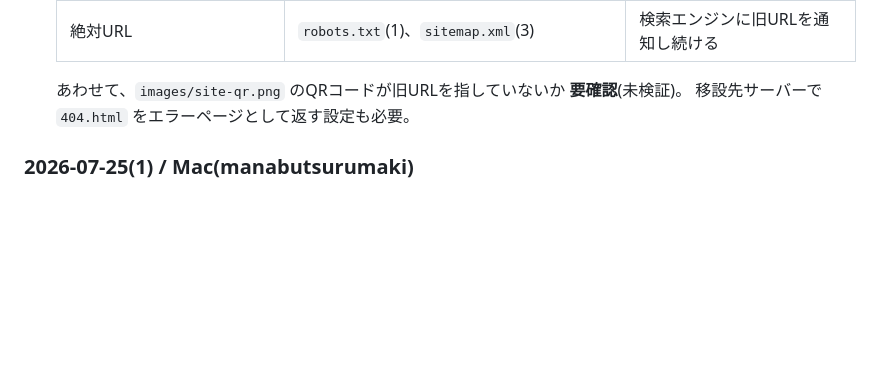
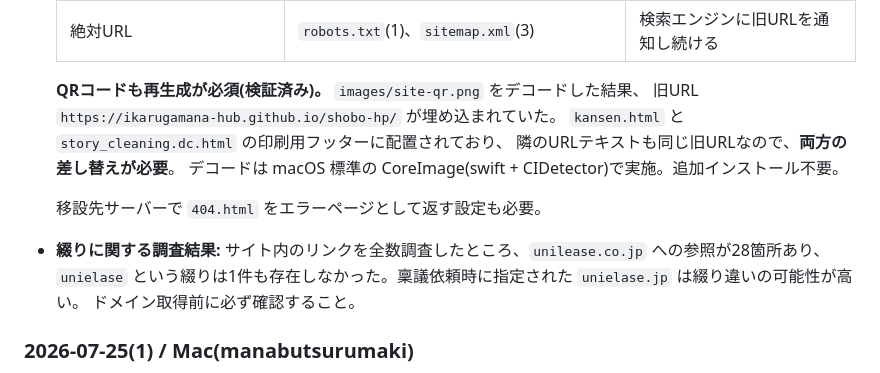
Before and after one commit to ikarugamana-hub/shobo-hp, a Markdown page: NOTES.md, the part around the change. Rendered like a GitHub page; blank space fills up the shorter version.

```diff
--- a/NOTES.md
+++ b/NOTES.md
@@ -43,8 +43,17 @@
   | 絶対URL(canonical・OGP・JSON-LD・印刷用URL) | `index.html`(5)、`kansen.html`(9)、`sp.html`(3)、`story_cleaning.dc.html`(9) | 検索結果・SNS共有で旧URLが出続ける |
   | 絶対URL | `robots.txt`(1)、`sitemap.xml`(3) | 検索エンジンに旧URLを通知し続ける |
 
-  あわせて、`images/site-qr.png` のQRコードが旧URLを指していないか **要確認**(未検証)。
+  **QRコードも再生成が必須(検証済み)。** `images/site-qr.png` をデコードした結果、
+  旧URL `https://ikarugamana-hub.github.io/shobo-hp/` が埋め込まれていた。
+  `kansen.html` と `story_cleaning.dc.html` の印刷用フッターに配置されており、
+  隣のURLテキストも同じ旧URLなので、**両方の差し替えが必要**。
+  デコードは macOS 標準の CoreImage(swift + CIDetector)で実施。追加インストール不要。
+
   移設先サーバーで `404.html` をエラーページとして返す設定も必要。
+
+- **綴りに関する調査結果:** サイト内のリンクを全数調査したところ、`unilease.co.jp` への参照が28箇所あり、
+  `unielase` という綴りは1件も存在しなかった。稟議依頼時に指定された `unielase.jp` は綴り違いの可能性が高い。
+  ドメイン取得前に必ず確認すること。
 
 ### 2026-07-25(1) / Mac(manabutsurumaki)
 
```
Also changed, not shown: docs/稟議書_ドメイン取得とレンタルサーバー費用.md (+19 -6 lines).
